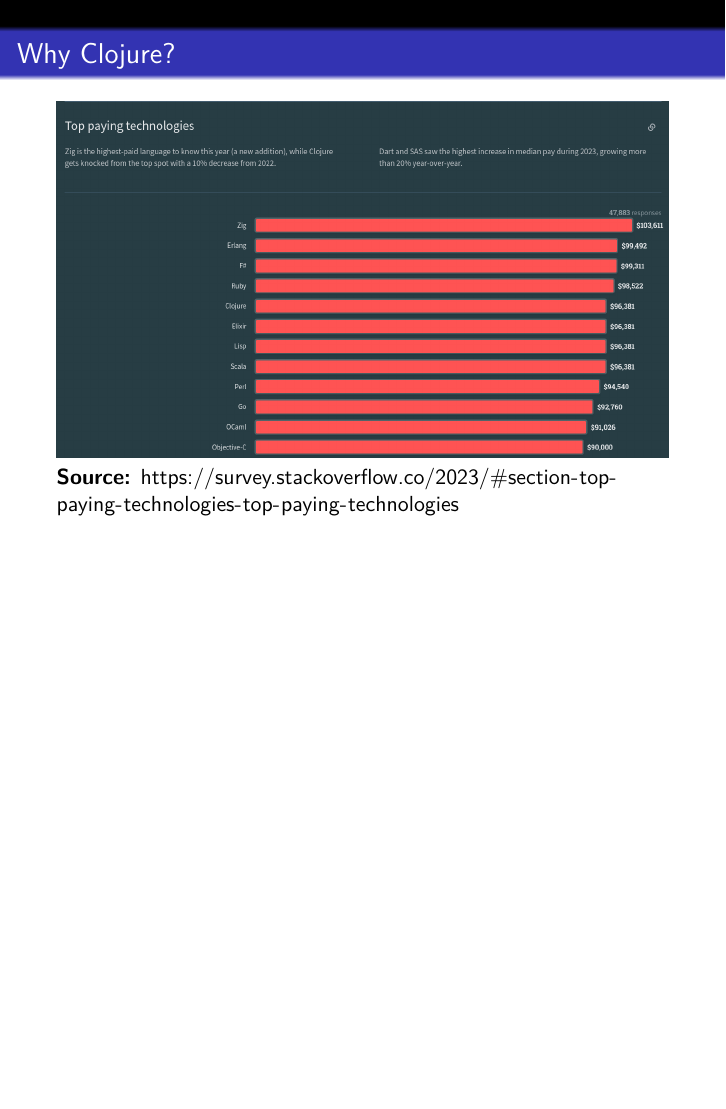
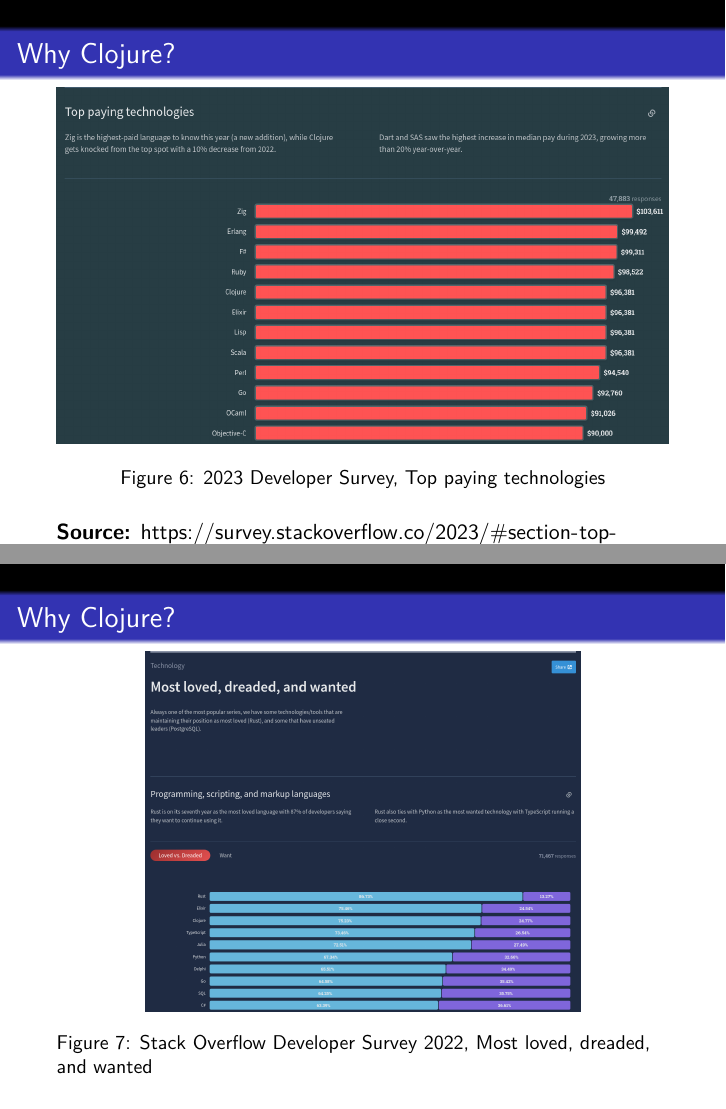
Before and after one commit to puchka/mscc-devcon-2024-clojure-programming-language-ecosystem, LaTeX slides (slides.tex): page 6 of 7 before the commit and pages 6 and 7 of 8 after it, the two joined at a grey line, the shorter picture padded with empty space. Compiled offline with pdfLaTeX.

Commit message:
Add Stack Overflow Developer Survey 2022 results, Most loved, dreaded, and wanted

```diff
--- a/slides.tex
+++ b/slides.tex
@@ -195,9 +195,29 @@
 \begin{frame}{Why Clojure?}
 \protect\hypertarget{why-clojure-1}{}
 
-\includegraphics[width=\textwidth,height=3.75in]{Stack-Overflow-Developer-Survey-2023-top-paying-technologies.png}
+\begin{figure}
+\centering
+\includegraphics[width=\textwidth,height=2.5in]{Stack-Overflow-Developer-Survey-2023-top-paying-technologies.png}
+\caption{2023 Developer Survey, Top paying technologies}
+\end{figure}
+
 \textbf{Source:}
 \url{https://survey.stackoverflow.co/2023/\#section-top-paying-technologies-top-paying-technologies}
+
+\end{frame}
+
+\begin{frame}{Why Clojure?}
+\protect\hypertarget{why-clojure-2}{}
+
+\begin{figure}
+\centering
+\includegraphics[width=\textwidth,height=2.5in]{Stack-Overflow-Developer-Survey-2022-most-loved-dreaded-and-wanted-language-love-dread.png}
+\caption{Stack Overflow Developer Survey 2022, Most loved, dreaded, and
+wanted}
+\end{figure}
+
+\textbf{Source:}
+\url{https://survey.stackoverflow.co/2022/\#technology-most-loved-dreaded-and-wanted}
 
 \end{frame}
 
```
Also changed, not shown: slides.md (+9 -1 lines), Stack-Overflow-Developer-Survey-2022-most-loved-dreaded-and-wanted-language-love-dread.png (added), slides.pdf.
